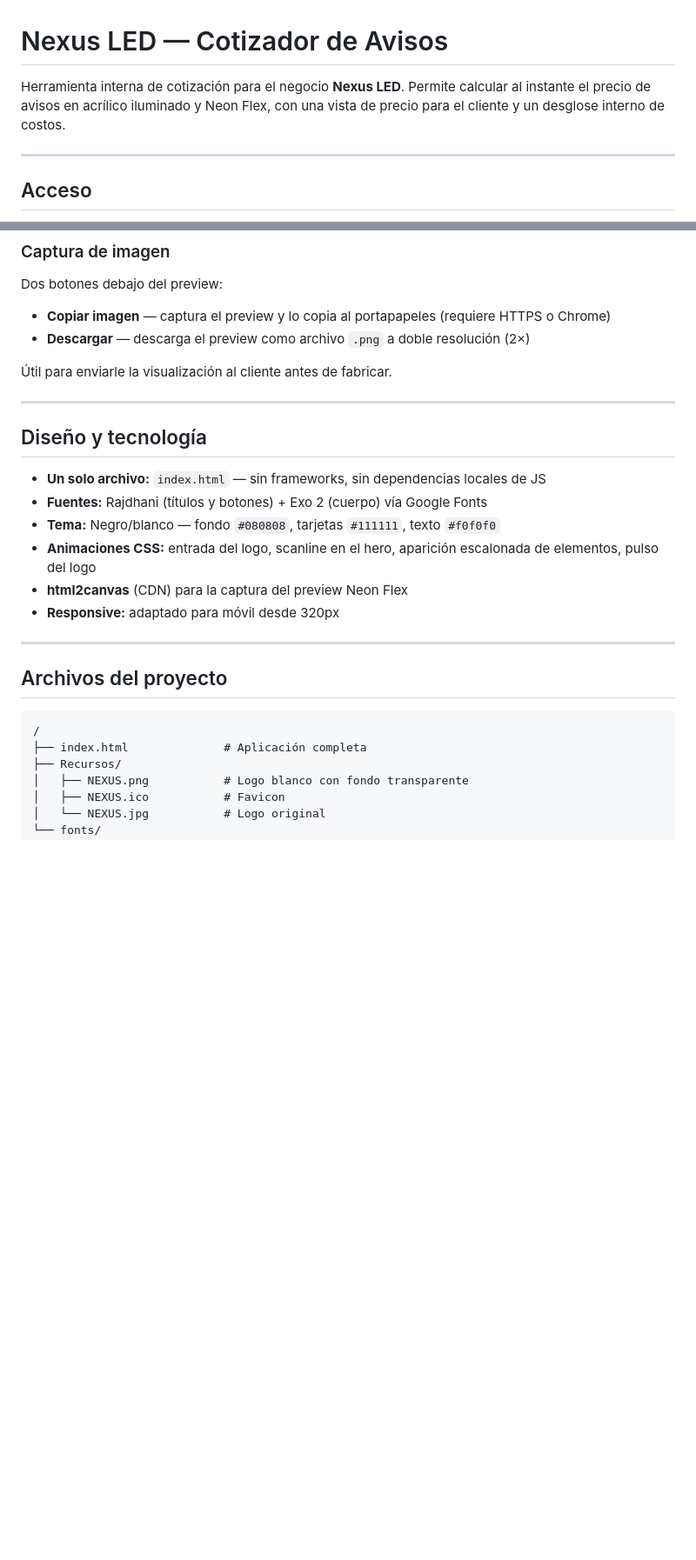
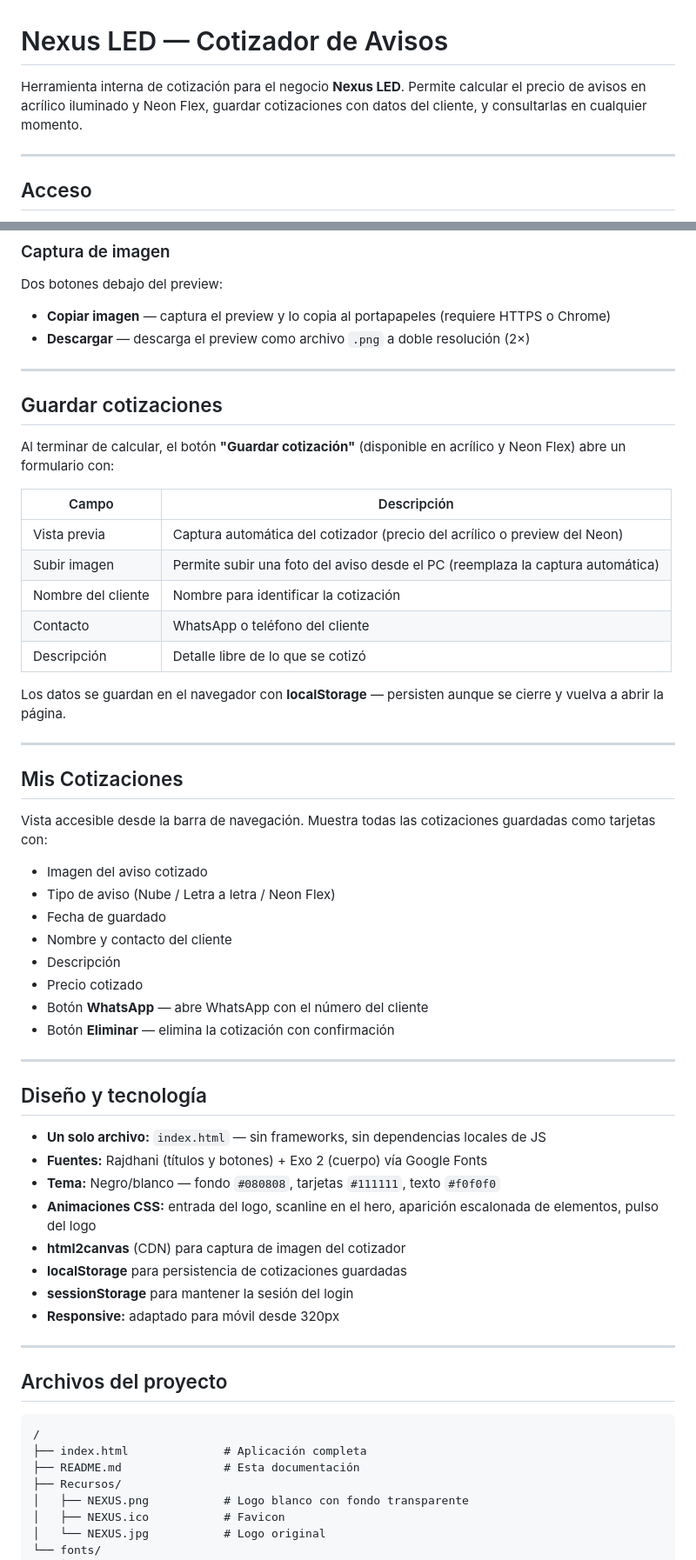
Before and after one commit to Steyvin/Cotizador, a Markdown page: README.md, 2 parts joined by grey strips. Shown at 87% size. Rendered like a GitHub page; blank space fills up the shorter version.

Commit message:
Actualizar README con navegacion, guardado de cotizaciones y Mis Cotizaciones

````diff
--- a/README.md
+++ b/README.md
@@ -1,6 +1,6 @@
 # Nexus LED — Cotizador de Avisos
 
-Herramienta interna de cotización para el negocio **Nexus LED**. Permite calcular al instante el precio de avisos en acrílico iluminado y Neon Flex, con una vista de precio para el cliente y un desglose interno de costos.
+Herramienta interna de cotización para el negocio **Nexus LED**. Permite calcular el precio de avisos en acrílico iluminado y Neon Flex, guardar cotizaciones con datos del cliente, y consultarlas en cualquier momento.
 
 ---
 
@@ -133,7 +146,36 @@ Dos botones debajo del preview:
 - **Copiar imagen** — captura el preview y lo copia al portapapeles (requiere HTTPS o Chrome)
 - **Descargar** — descarga el preview como archivo `.png` a doble resolución (2×)
 
-Útil para enviarle la visualización al cliente antes de fabricar.
+---
+
+## Guardar cotizaciones
+
+Al terminar de calcular, el botón **"Guardar cotización"** (disponible en acrílico y Neon Flex) abre un formulario con:
+
+| Campo | Descripción |
+|---|---|
+| Vista previa | Captura automática del cotizador (precio del acrílico o preview del Neon) |
+| Subir imagen | Permite subir una foto del aviso desde el PC (reemplaza la captura automática) |
+| Nombre del cliente | Nombre para identificar la cotización |
+| Contacto | WhatsApp o teléfono del cliente |
+| Descripción | Detalle libre de lo que se cotizó |
+
+Los datos se guardan en el navegador con **localStorage** — persisten aunque se cierre y vuelva a abrir la página.
+
+---
+
+## Mis Cotizaciones
+
+Vista accesible desde la barra de navegación. Muestra todas las cotizaciones guardadas como tarjetas con:
+
+- Imagen del aviso cotizado
+- Tipo de aviso (Nube / Letra a letra / Neon Flex)
+- Fecha de guardado
+- Nombre y contacto del cliente
+- Descripción
+- Precio cotizado
+- Botón **WhatsApp** — abre WhatsApp con el número del cliente
+- Botón **Eliminar** — elimina la cotización con confirmación
 
 ---
 
@@ -143,7 +185,9 @@ Dos botones debajo del preview:
 - **Fuentes:** Rajdhani (títulos y botones) + Exo 2 (cuerpo) vía Google Fonts
 - **Tema:** Negro/blanco — fondo `#080808`, tarjetas `#111111`, texto `#f0f0f0`
 - **Animaciones CSS:** entrada del logo, scanline en el hero, aparición escalonada de elementos, pulso del logo
-- **html2canvas** (CDN) para la captura del preview Neon Flex
+- **html2canvas** (CDN) para captura de imagen del cotizador
+- **localStorage** para persistencia de cotizaciones guardadas
+- **sessionStorage** para mantener la sesión del login
 - **Responsive:** adaptado para móvil desde 320px
 
 ---
@@ -153,6 +197,7 @@ Dos botones debajo del preview:
 ```
 /
 ├── index.html              # Aplicación completa
+├── README.md               # Esta documentación
 ├── Recursos/
 │   ├── NEXUS.png           # Logo blanco con fondo transparente
 │   ├── NEXUS.ico           # Favicon
````
Also changed, not shown: other parts of README.md (+13 -0 lines).
